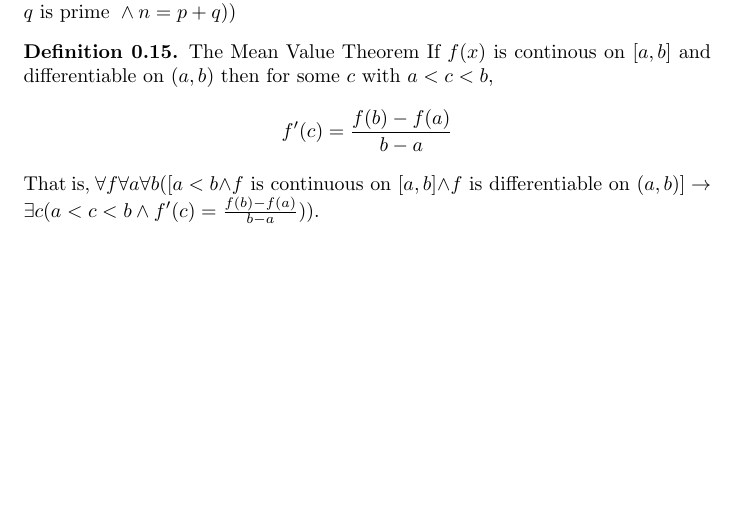
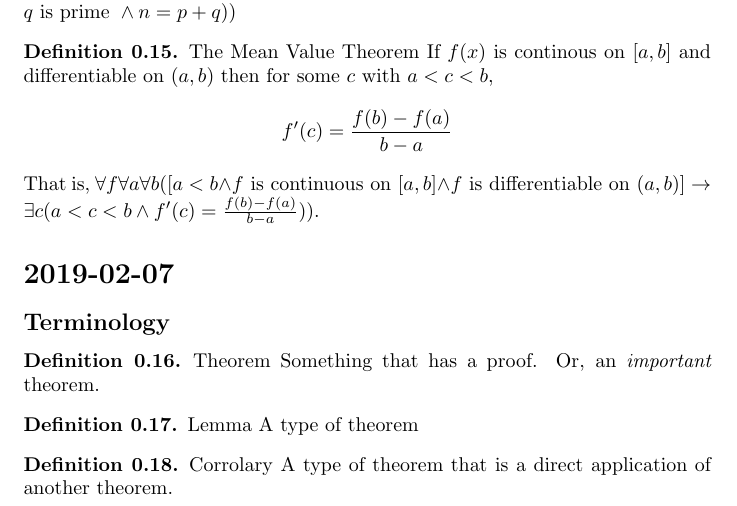
Before and after one commit to ChandlerSwift/discrete, a LaTeX document (notes.tex): part of page 6 of 6, cut so that both start at the same text, the shorter picture padded with empty space. Compiled offline with pdfLaTeX.

Commit message:
2019-02-07

```diff
--- a/notes.tex
+++ b/notes.tex
@@ -322,4 +322,16 @@ $P(10): \exists y (10+y > 0)$, or $P(-100): \exists y (-100 + y > 0)$.
   \exists c (a < c < b \land f'(c) = \frac{f(b)-f(a)}{b-a}) )$.
 \end{definition}
 
+\section*{2019-02-07}
+\subsection*{Terminology}
+\begin{definition}{Theorem}
+  Something that has a proof. Or, an \textit{important} theorem.
+\end{definition}
+\begin{definition}{Lemma}
+  A type of theorem
+\end{definition}
+\begin{definition}{Corrolary}
+  A type of theorem that is a direct application of another theorem.
+\end{definition}
+
 \end{document}
```
